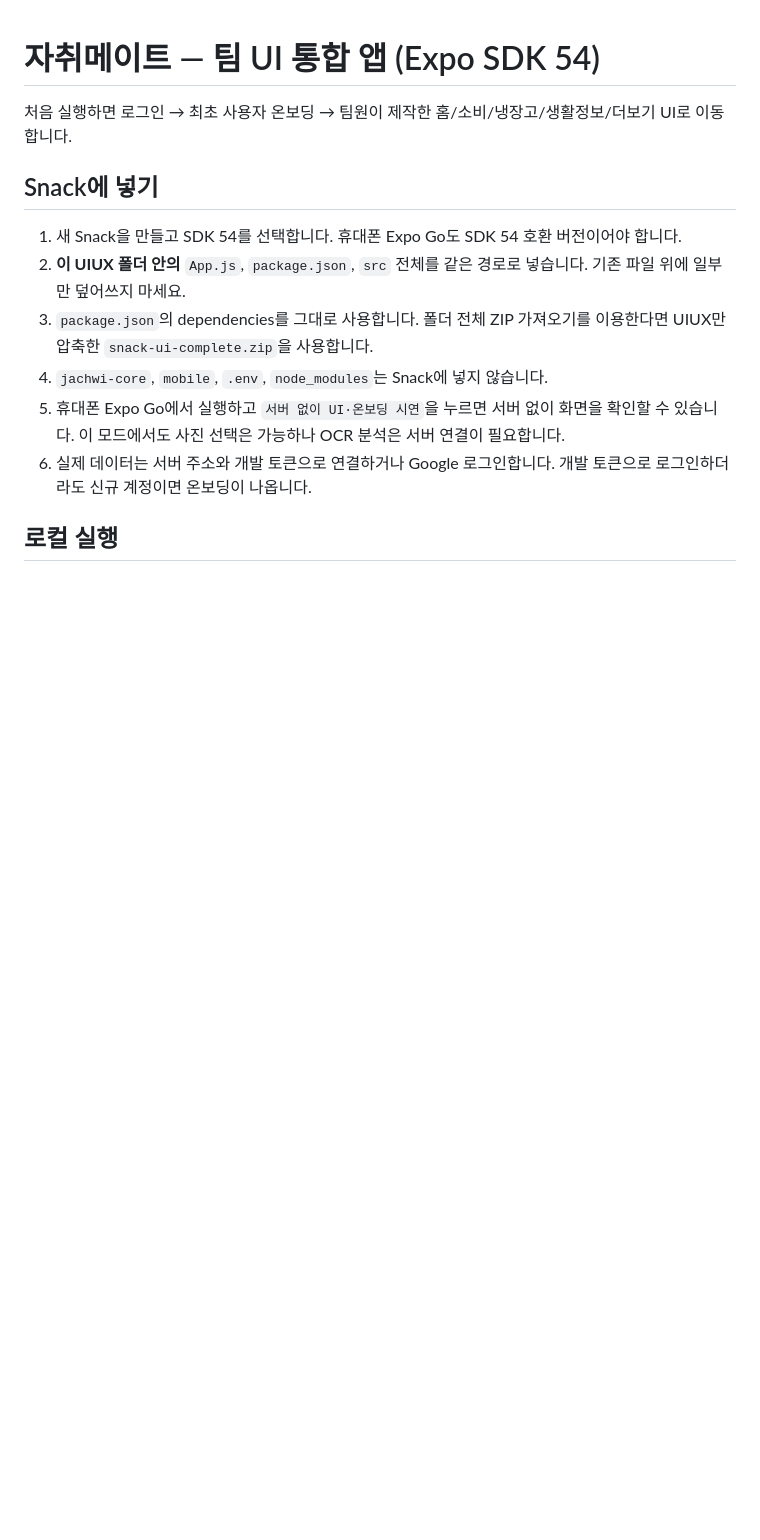
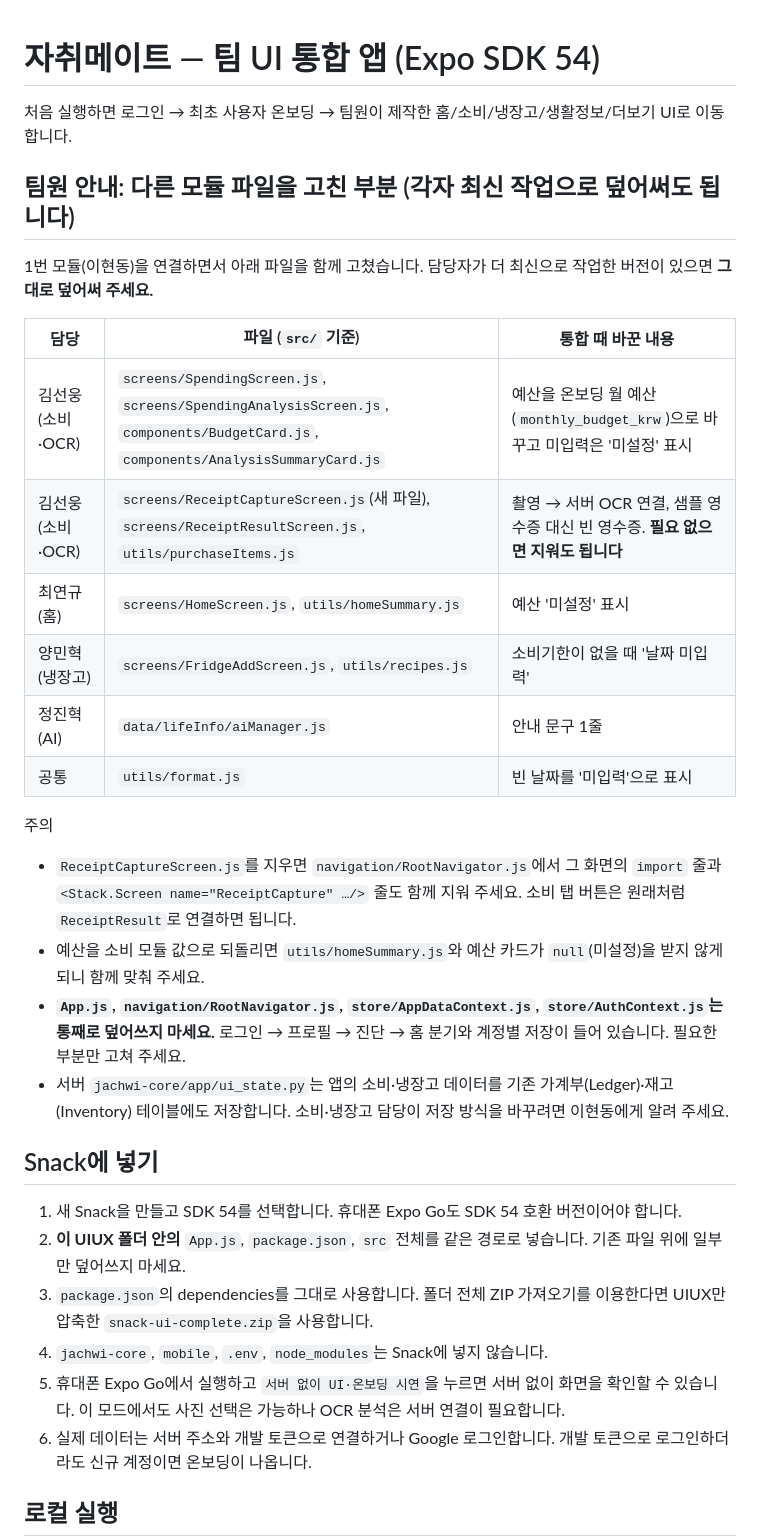
Before and after one commit to geunung0919/MobileProject_team-7-, a Markdown page: UIUX/README.md, the part around the change. GitHub-like rendering; blank space fills up the shorter version.

Commit message:
docs(uiux): 다른 모듈 파일 수정 내역과 덮어쓰기 안내 추가
통합 때 함께 고친 소비·OCR·홈·냉장고·AI 파일 목록과 담당자,
덮어쓸 때 같이 지울 내비게이터 줄, 통째로 덮어쓰면 안 되는 파일을 README 에 적는다.

Co-Authored-By: Claude Opus 5.5 <noreply@anthropic.com>
Claude-Session: https://claude.ai/code/session_01VHgDuVnbkZr8so4fBbmw2J

```diff
--- a/UIUX/README.md
+++ b/UIUX/README.md
@@ -1,6 +1,24 @@
 # 자취메이트 — 팀 UI 통합 앱 (Expo SDK 54)
 
 처음 실행하면 로그인 → 최초 사용자 온보딩 → 팀원이 제작한 홈/소비/냉장고/생활정보/더보기 UI로 이동합니다.
+
+## 팀원 안내: 다른 모듈 파일을 고친 부분 (각자 최신 작업으로 덮어써도 됩니다)
+1번 모듈(이현동)을 연결하면서 아래 파일을 함께 고쳤습니다. 담당자가 더 최신으로 작업한 버전이 있으면 **그대로 덮어써 주세요.**
+
+| 담당 | 파일 (`src/` 기준) | 통합 때 바꾼 내용 |
+|---|---|---|
+| 김선웅 (소비·OCR) | `screens/SpendingScreen.js`, `screens/SpendingAnalysisScreen.js`, `components/BudgetCard.js`, `components/AnalysisSummaryCard.js` | 예산을 온보딩 월 예산(`monthly_budget_krw`)으로 바꾸고 미입력은 '미설정' 표시 |
+| 김선웅 (소비·OCR) | `screens/ReceiptCaptureScreen.js`(새 파일), `screens/ReceiptResultScreen.js`, `utils/purchaseItems.js` | 촬영 → 서버 OCR 연결, 샘플 영수증 대신 빈 영수증. **필요 없으면 지워도 됩니다** |
+| 최연규 (홈) | `screens/HomeScreen.js`, `utils/homeSummary.js` | 예산 '미설정' 표시 |
+| 양민혁 (냉장고) | `screens/FridgeAddScreen.js`, `utils/recipes.js` | 소비기한이 없을 때 '날짜 미입력' |
+| 정진혁 (AI) | `data/lifeInfo/aiManager.js` | 안내 문구 1줄 |
+| 공통 | `utils/format.js` | 빈 날짜를 '미입력'으로 표시 |
+
+주의
+- `ReceiptCaptureScreen.js`를 지우면 `navigation/RootNavigator.js`에서 그 화면의 `import` 줄과 `<Stack.Screen name="ReceiptCapture" …/>` 줄도 함께 지워 주세요. 소비 탭 버튼은 원래처럼 `ReceiptResult`로 연결하면 됩니다.
+- 예산을 소비 모듈 값으로 되돌리면 `utils/homeSummary.js`와 예산 카드가 `null`(미설정)을 받지 않게 되니 함께 맞춰 주세요.
+- **`App.js`, `navigation/RootNavigator.js`, `store/AppDataContext.js`, `store/AuthContext.js`는 통째로 덮어쓰지 마세요.** 로그인 → 프로필 → 진단 → 홈 분기와 계정별 저장이 들어 있습니다. 필요한 부분만 고쳐 주세요.
+- 서버 `jachwi-core/app/ui_state.py`는 앱의 소비·냉장고 데이터를 기존 가계부(Ledger)·재고(Inventory) 테이블에도 저장합니다. 소비·냉장고 담당이 저장 방식을 바꾸려면 이현동에게 알려 주세요.
 
 ## Snack에 넣기
 1. 새 Snack을 만들고 SDK 54를 선택합니다. 휴대폰 Expo Go도 SDK 54 호환 버전이어야 합니다.
```
